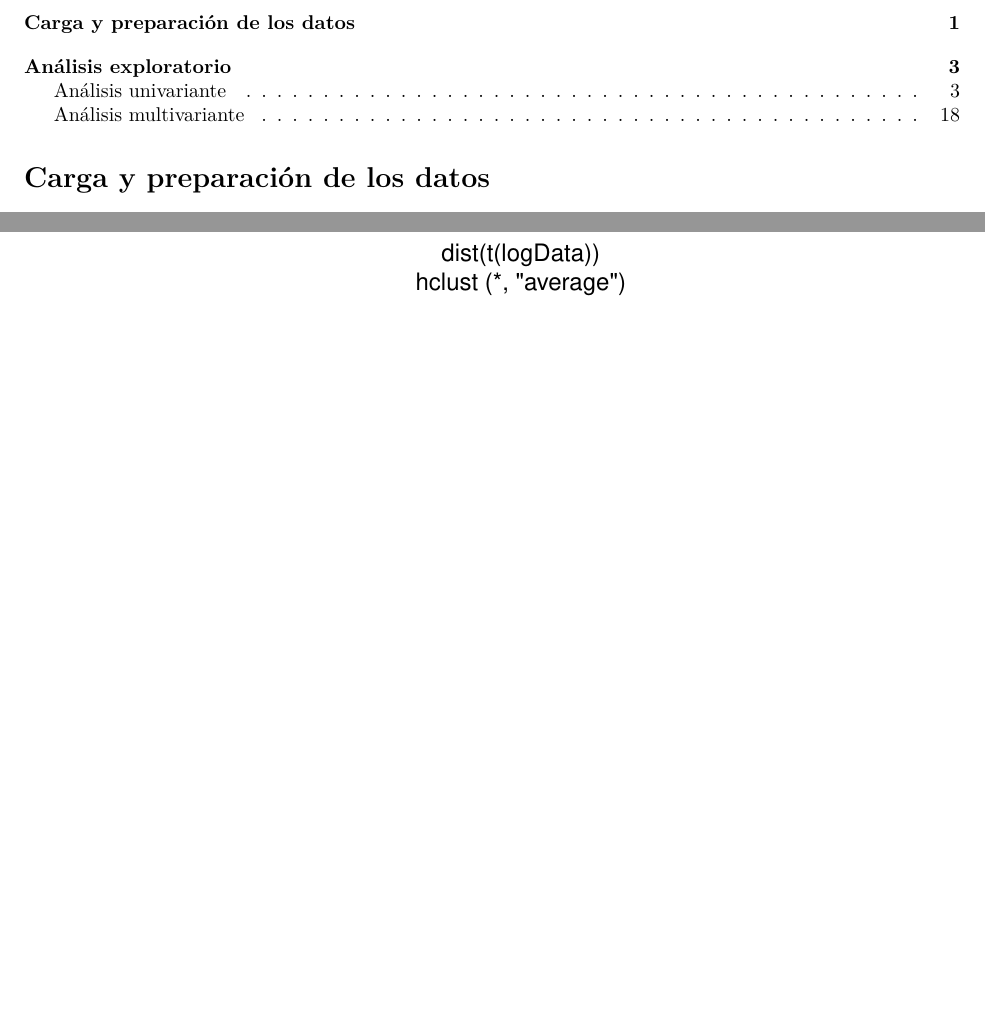
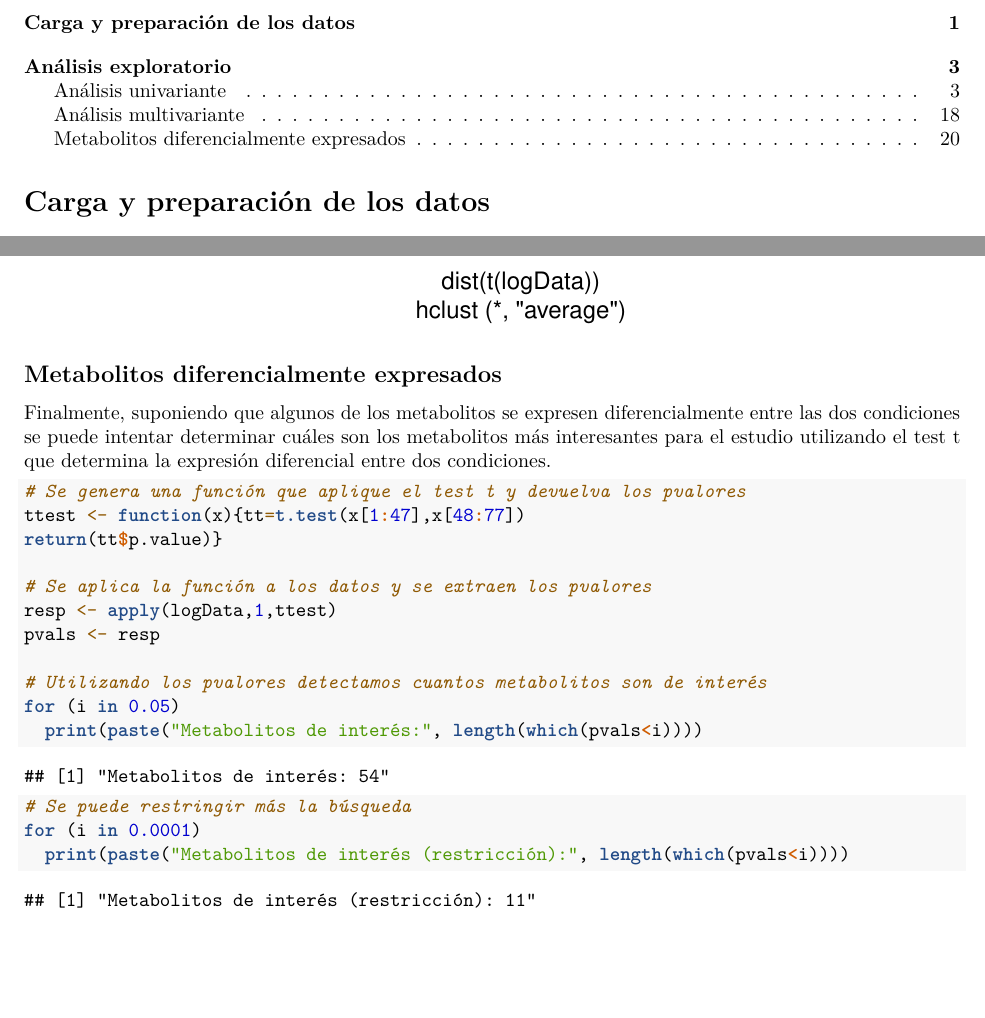
Before and after one commit to erisep13/Omics_PEC1_repo, an R Markdown document (analisis_exploratorio.Rmd): two parts of pages 1 and 20 of 20, joined at a grey line, cut so that both start at the same text. Rendered offline with R 4.5, knitr and Pandoc, then LaTeX, with nearby package versions.

Commit message:
Análisis exploratorio finalizado

````diff
--- a/analisis_exploratorio.Rmd
+++ b/analisis_exploratorio.Rmd
@@ -118,3 +118,25 @@ Finalmente, se puede usar un análisis de clustering jerárquico para visualizar
 clustering <- hclust(dist(t(logData)), method="average")
 plot(clustering, hang=-1, xlim=c(0,100))
 ```
+
+## Metabolitos diferencialmente expresados
+
+Finalmente, suponiendo que algunos de los metabolitos se expresen diferencialmente entre las dos condiciones se puede intentar determinar cuáles son los metabolitos más interesantes para el estudio utilizando el test t que determina la expresión diferencial entre dos condiciones.
+
+```{r}
+# Se genera una función que aplique el test t y devuelva los pvalores
+ttest <- function(x){tt=t.test(x[1:47],x[48:77])
+return(tt$p.value)}
+
+# Se aplica la función a los datos y se extraen los pvalores
+resp <- apply(logData,1,ttest)
+pvals <- resp
+
+# Utilizando los pvalores detectamos cuantos metabolitos son de interés
+for (i in 0.05)
+  print(paste("Metabolitos de interés:", length(which(pvals<i))))
+
+# Se puede restringir más la búsqueda
+for (i in 0.0001)
+  print(paste("Metabolitos de interés (restricción):", length(which(pvals<i))))
+```
````
